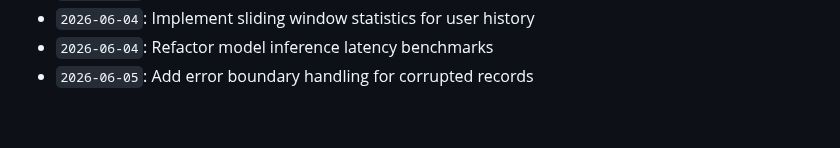
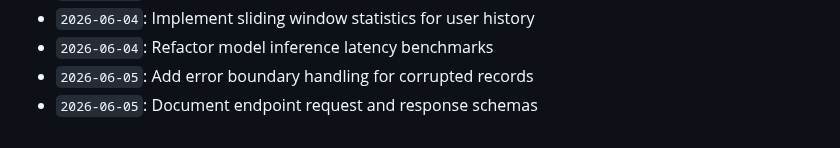
Before and after one commit to anushka-bansal27/Fraud_Detection_Project, a Markdown page: docs/activity_log.md, the part around the change. Drawn GitHub-style.

Commit message:
Document endpoint request and response schemas

```diff
--- a/docs/activity_log.md
+++ b/docs/activity_log.md
@@ -897,3 +897,4 @@ Continuous development, optimization, model tuning, and documentation logs.
 - `2026-06-04`: Implement sliding window statistics for user history
 - `2026-06-04`: Refactor model inference latency benchmarks
 - `2026-06-05`: Add error boundary handling for corrupted records
+- `2026-06-05`: Document endpoint request and response schemas
```
